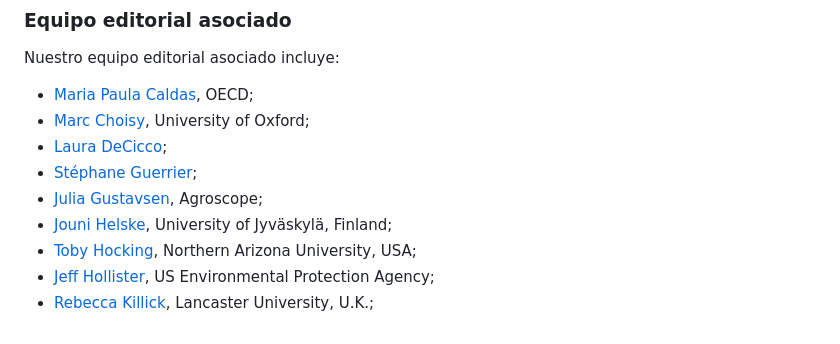
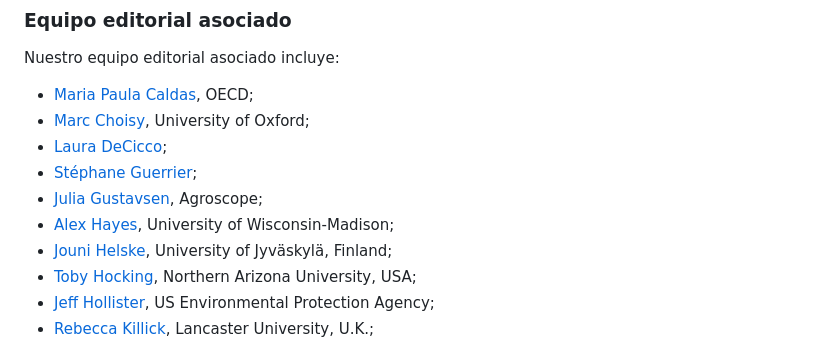
Before and after one commit to ropensci/software-review, a Markdown page: README.es.md, the part around one of its changes. GitHub-like rendering.

Commit message:
Re-build README.Rmd

```diff
--- a/README.es.md
+++ b/README.es.md
@@ -141,6 +141,8 @@ Nuestro equipo editorial asociado incluye:
 - [Laura DeCicco](https://github.com/ldecicco-usgs);
 - [Stéphane Guerrier](https://github.com/stephaneguerrier);
 - [Julia Gustavsen](https://github.com/jooolia), Agroscope;
+- [Alex Hayes](https://github.com/alexpghayes), University of
+  Wisconsin-Madison;
 - [Jouni Helske](https://github.com/helske), University of Jyväskylä,
   Finland;
 - [Toby Hocking](https://github.com/tdhock), Northern Arizona
```
Also changed, not shown: other parts of README.es.md (+1 -1 lines), README.md (+3 -1 lines).
